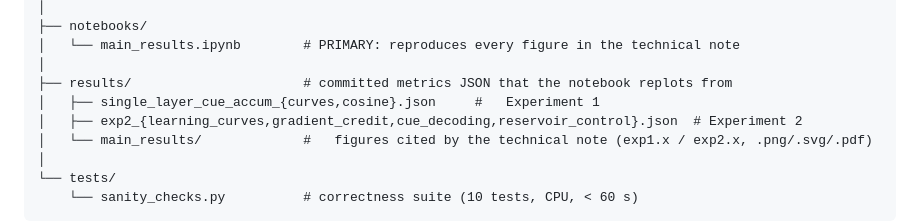
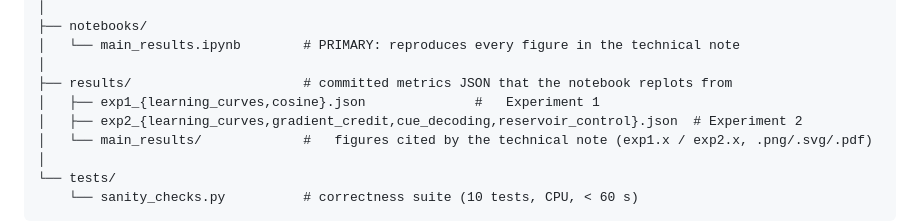
Before and after one commit to simonpeter02/e-prop-in-deep-networks, a Markdown page: README.md, the part around the change. Drawn GitHub-style.

Commit message:
update path/file names in readme

```diff
--- a/README.md
+++ b/README.md
@@ -54,7 +54,7 @@ e-prop-in-deep-networks/
 │   └── main_results.ipynb        # PRIMARY: reproduces every figure in the technical note
 │
 ├── results/                      # committed metrics JSON that the notebook replots from
-│   ├── single_layer_cue_accum_{curves,cosine}.json     #   Experiment 1
+│   ├── exp1_{learning_curves,cosine}.json              #   Experiment 1
 │   ├── exp2_{learning_curves,gradient_credit,cue_decoding,reservoir_control}.json  # Experiment 2
 │   └── main_results/             #   figures cited by the technical note (exp1.x / exp2.x, .png/.svg/.pdf)
 │
```
